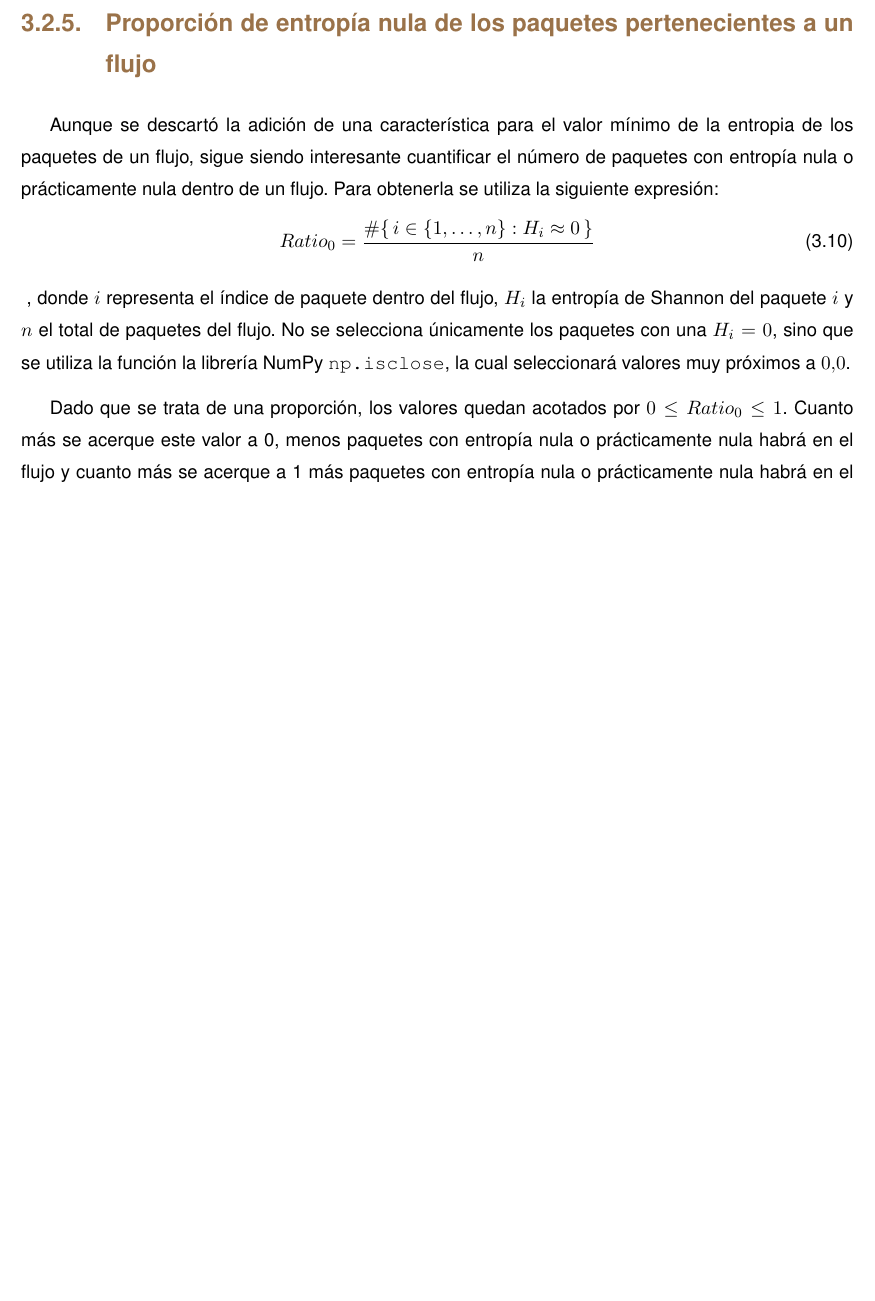
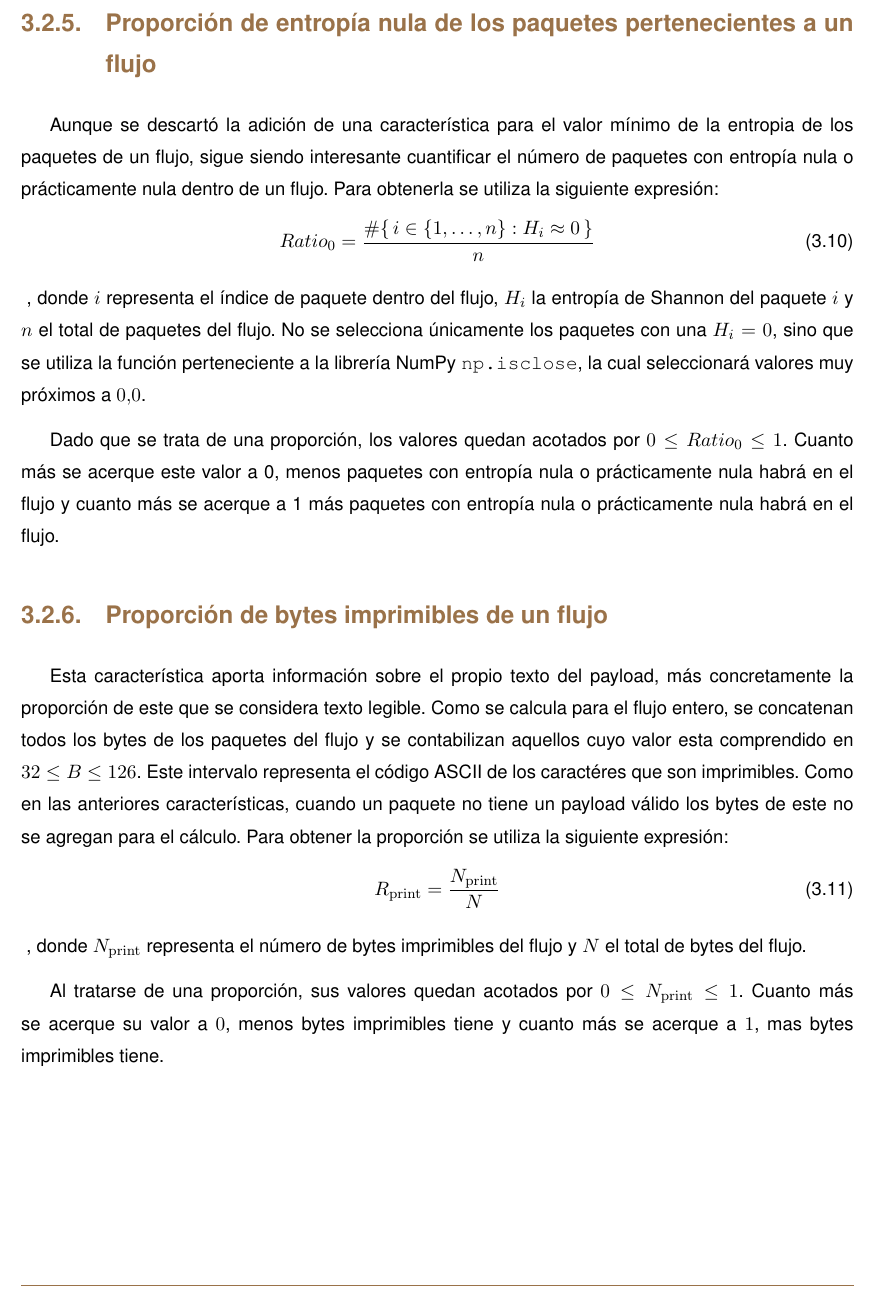
Before and after one commit to robertoML99/TFG_Documentacion, a LaTeX thesis (tfgtfmthesisuam.tex, which reads metodologia/bytes_imprimibles.tex, metodologia/zero_ratio.tex): part of page 28 of 52, cut so that both start at the same text, the shorter picture padded with empty space. Compiled offline with pdfLaTeX.

Commit message:
printable byte ratio

```diff
--- /dev/null
+++ b/metodologia/bytes_imprimibles.tex
@@ -0,0 +1,6 @@
+Esta característica aporta información sobre el propio texto del payload, más concretamente la proporción de este que se considera texto legible. Como se calcula para el flujo entero, se concatenan todos los bytes de los paquetes del flujo y se contabilizan aquellos cuyo valor esta comprendido en $32 \leq B \leq 126$. Este intervalo representa el código ASCII de los caractéres que son imprimibles. Como en las anteriores características, cuando un paquete no tiene un payload válido los bytes de este no se agregan para el cálculo. Para obtener la proporción se utiliza la siguiente expresión:
+\begin{equation}[eq:ratio-bytes-printables]{Ratio de bytes imprimibles}
+R_{\mathrm{print}} = \frac{N_{\mathrm{print}}}{N}
+\end{equation}, donde $N_{\mathrm{print}}$ representa el número de bytes imprimibles del flujo y $N$ el total de bytes del flujo.
+
+Al tratarse de una proporción, sus valores quedan acotados por $0 \leq N_{\mathrm{print}} \leq 1$. Cuanto más se acerque su valor a $0$, menos bytes imprimibles tiene y cuanto más se acerque a $1$, mas bytes imprimibles tiene.
--- a/metodologia/zero_ratio.tex
+++ b/metodologia/zero_ratio.tex
@@ -1,6 +1,6 @@
 Aunque se descartó la adición de una característica para el valor mínimo de la entropia de los paquetes de un flujo, sigue siendo interesante cuantificar el número de paquetes con entropía nula o prácticamente nula dentro de un flujo. Para obtenerla se utiliza la siguiente expresión:
 \begin{equation}[eq:ratio-cero-paquetes-flujo]{Ratio de paquetes con entropía nula en el flujo}
 Ratio_0 = \frac{\#\{\, i \in \{1,\ldots,n\} : H_i \approx 0 \,\}}{n}
-\end{equation}, donde $i$ representa el índice de paquete dentro del flujo, $H_i$ la entropía de Shannon del paquete $i$ y $n$ el total de paquetes del flujo. No se selecciona únicamente los paquetes con una $H_i = 0$, sino que se utiliza la función la librería NumPy \texttt{np.isclose}, la cual seleccionará valores muy próximos a $0.0$.
+\end{equation}, donde $i$ representa el índice de paquete dentro del flujo, $H_i$ la entropía de Shannon del paquete $i$ y $n$ el total de paquetes del flujo. No se selecciona únicamente los paquetes con una $H_i = 0$, sino que se utiliza la función perteneciente a la librería NumPy \texttt{np.isclose}, la cual seleccionará valores muy próximos a $0.0$.
 
 Dado que se trata de una proporción, los valores quedan acotados por $0 \leq Ratio_0 \leq 1$. Cuanto más se acerque este valor a 0, menos paquetes con entropía nula o prácticamente nula habrá en el flujo y cuanto más se acerque a 1 más paquetes con entropía nula o prácticamente nula habrá en el flujo.
--- a/tfgtfmthesisuam.tex
+++ b/tfgtfmthesisuam.tex
@@ -58,6 +58,7 @@
     \subsection{Desviación típica de la entropía de los paquetes pertenecientes a un flujo\label{SS:DESV_TIP_PAQ}}{metodologia/desv_tipica}
     \subsection{Máximo de la entropía de los paquetes pertenecientes a un flujo\label{SS:MAX_ENT}}{metodologia/max_ent}
     \subsection{Proporción de entropía nula de los paquetes pertenecientes a un flujo\label{SS:ENT_0_RATIO}}{metodologia/zero_ratio}
+    \subsection{Proporción de bytes imprimibles de un flujo\label{SS:PRINT_RATIO}}{metodologia/bytes_imprimibles}
 
 \appendix
 
```
Also changed, not shown: tfgtfmthesisuam.pdf, 5 other files.
